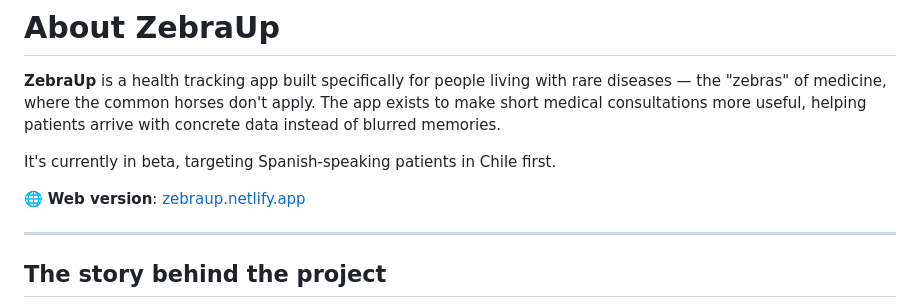
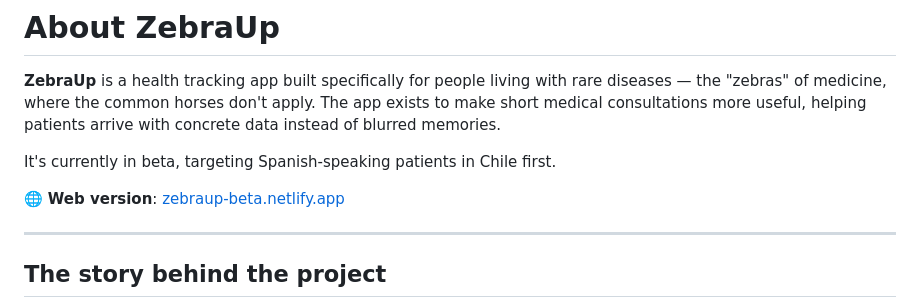
Before and after one commit to Poln4/ZebraUp, a Markdown page: README.md, the part around the change. Drawn GitHub-style.

Commit message:
Update web version link in README

```diff
--- a/README.md
+++ b/README.md
@@ -4,7 +4,7 @@
 
 It's currently in beta, targeting Spanish-speaking patients in Chile first.
 
-🌐 **Web version**: [zebraup.netlify.app](https://zebraup.netlify.app)
+🌐 **Web version**: [zebraup-beta.netlify.app](https://zebraup-beta.netlify.app)
 
 ---
 
```
